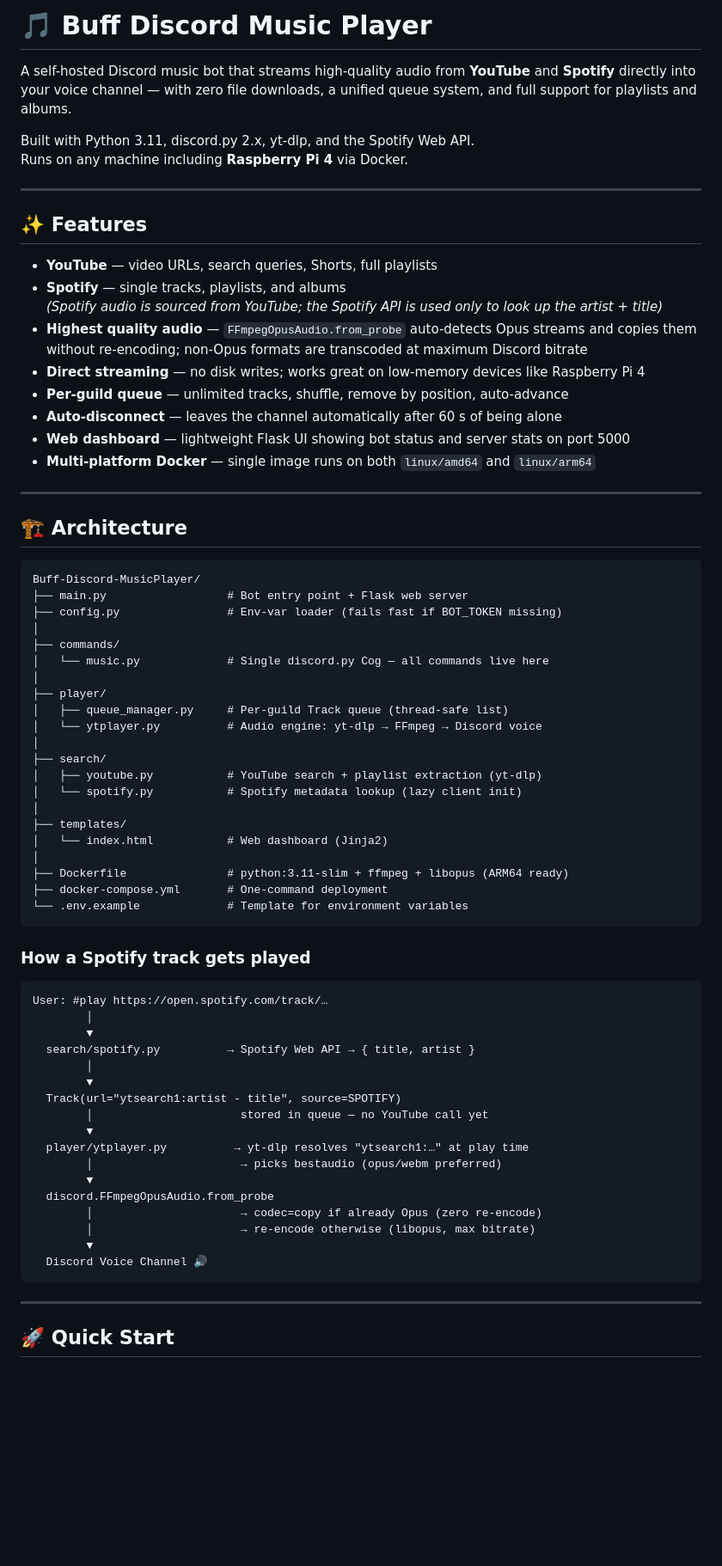
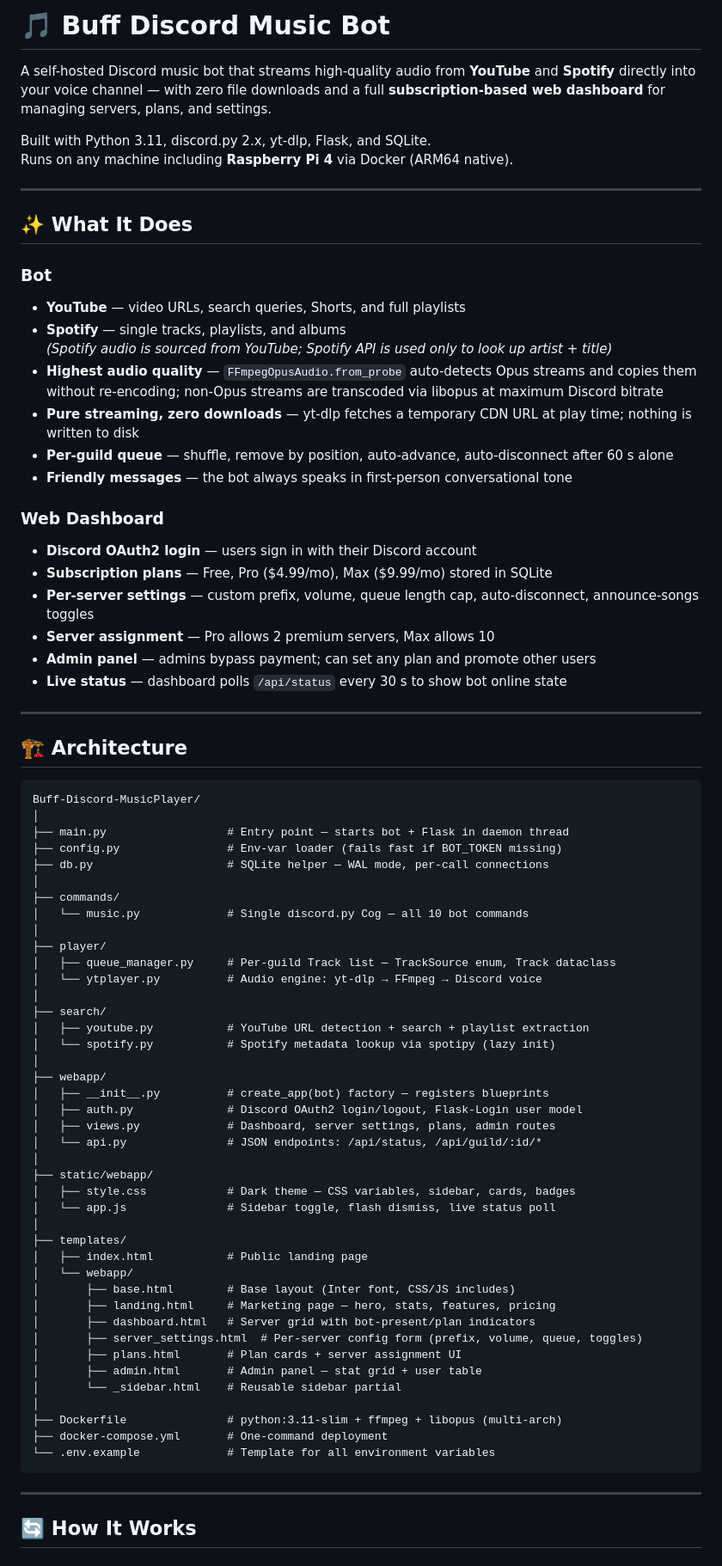
Before and after one commit to sayanpramanik2012/Buff-Discord-MusicPlayer, a Markdown page: README.md, the part around one of its changes. Shown at 86% size. GitHub-like rendering; blank space fills up the shorter version.

````diff
--- a/README.md
+++ b/README.md
@@ -1,23 +1,30 @@
-# 🎵 Buff Discord Music Player
+# 🎵 Buff Discord Music Bot
 
-A self-hosted Discord music bot that streams high-quality audio from **YouTube** and **Spotify** directly into your voice channel — with zero file downloads, a unified queue system, and full support for playlists and albums.
+A self-hosted Discord music bot that streams high-quality audio from **YouTube** and **Spotify** directly into your voice channel — with zero file downloads and a full **subscription-based web dashboard** for managing servers, plans, and settings.
 
-Built with Python 3.11, discord.py 2.x, yt-dlp, and the Spotify Web API.
-Runs on any machine including **Raspberry Pi 4** via Docker.
+Built with Python 3.11, discord.py 2.x, yt-dlp, Flask, and SQLite.
+Runs on any machine including **Raspberry Pi 4** via Docker (ARM64 native).
 
 ---
 
-## ✨ Features
+## ✨ What It Does
 
-- **YouTube** — video URLs, search queries, Shorts, full playlists
+### Bot
+- **YouTube** — video URLs, search queries, Shorts, and full playlists
 - **Spotify** — single tracks, playlists, and albums
-  *(Spotify audio is sourced from YouTube; the Spotify API is used only to look up the artist + title)*
-- **Highest quality audio** — `FFmpegOpusAudio.from_probe` auto-detects Opus streams and copies them without re-encoding; non-Opus formats are transcoded at maximum Discord bitrate
-- **Direct streaming** — no disk writes; works great on low-memory devices like Raspberry Pi 4
-- **Per-guild queue** — unlimited tracks, shuffle, remove by position, auto-advance
-- **Auto-disconnect** — leaves the channel automatically after 60 s of being alone
-- **Web dashboard** — lightweight Flask UI showing bot status and server stats on port 5000
-- **Multi-platform Docker** — single image runs on both `linux/amd64` and `linux/arm64`
+  *(Spotify audio is sourced from YouTube; Spotify API is used only to look up artist + title)*
+- **Highest audio quality** — `FFmpegOpusAudio.from_probe` auto-detects Opus streams and copies them without re-encoding; non-Opus streams are transcoded via libopus at maximum Discord bitrate
+- **Pure streaming, zero downloads** — yt-dlp fetches a temporary CDN URL at play time; nothing is written to disk
+- **Per-guild queue** — shuffle, remove by position, auto-advance, auto-disconnect after 60 s alone
+- **Friendly messages** — the bot always speaks in first-person conversational tone
+
+### Web Dashboard
+- **Discord OAuth2 login** — users sign in with their Discord account
+- **Subscription plans** — Free, Pro ($4.99/mo), Max ($9.99/mo) stored in SQLite
+- **Per-server settings** — custom prefix, volume, queue length cap, auto-disconnect, announce-songs toggles
+- **Server assignment** — Pro allows 2 premium servers, Max allows 10
+- **Admin panel** — admins bypass payment; can set any plan and promote other users
+- **Live status** — dashboard polls `/api/status` every 30 s to show bot online state
 
 ---
 
@@ -25,51 +32,49 @@ Runs on any machine including **Raspberry Pi 4** via Docker.
 
 ```
 Buff-Discord-MusicPlayer/
-├── main.py                  # Bot entry point + Flask web server
+│
+├── main.py                  # Entry point — starts bot + Flask in daemon thread
 ├── config.py                # Env-var loader (fails fast if BOT_TOKEN missing)
+├── db.py                    # SQLite helper — WAL mode, per-call connections
 │
 ├── commands/
-│   └── music.py             # Single discord.py Cog — all commands live here
+│   └── music.py             # Single discord.py Cog — all 10 bot commands
 │
 ├── player/
-│   ├── queue_manager.py     # Per-guild Track queue (thread-safe list)
+│   ├── queue_manager.py     # Per-guild Track list — TrackSource enum, Track dataclass
 │   └── ytplayer.py          # Audio engine: yt-dlp → FFmpeg → Discord voice
 │
 ├── search/
-│   ├── youtube.py           # YouTube search + playlist extraction (yt-dlp)
-│   └── spotify.py           # Spotify metadata lookup (lazy client init)
+│   ├── youtube.py           # YouTube URL detection + search + playlist extraction
+│   └── spotify.py           # Spotify metadata lookup via spotipy (lazy init)
+│
+├── webapp/
+│   ├── __init__.py          # create_app(bot) factory — registers blueprints
+│   ├── auth.py              # Discord OAuth2 login/logout, Flask-Login user model
+│   ├── views.py             # Dashboard, server settings, plans, admin routes
+│   └── api.py               # JSON endpoints: /api/status, /api/guild/:id/*
+│
+├── static/webapp/
+│   ├── style.css            # Dark theme — CSS variables, sidebar, cards, badges
+│   └── app.js               # Sidebar toggle, flash dismiss, live status poll
 │
 ├── templates/
-│   └── index.html           # Web dashboard (Jinja2)
+│   ├── index.html           # Public landing page
+│   └── webapp/
+│       ├── base.html        # Base layout (Inter font, CSS/JS includes)
+│       ├── landing.html     # Marketing page — hero, stats, features, pricing
+│       ├── dashboard.html   # Server grid with bot-present/plan indicators
+│       ├── server_settings.html  # Per-server config form (prefix, volume, queue, toggles)
+│       ├── plans.html       # Plan cards + server assignment UI
+│       ├── admin.html       # Admin panel — stat grid + user table
+│       └── _sidebar.html    # Reusable sidebar partial
 │
-├── Dockerfile               # python:3.11-slim + ffmpeg + libopus (ARM64 ready)
+├── Dockerfile               # python:3.11-slim + ffmpeg + libopus (multi-arch)
 ├── docker-compose.yml       # One-command deployment
-└── .env.example             # Template for environment variables
-```
-
-### How a Spotify track gets played
-
-```
-User: #play https://open.spotify.com/track/…
-        │
-        ▼
-  search/spotify.py          → Spotify Web API → { title, artist }
-        │
-        ▼
-  Track(url="ytsearch1:artist - title", source=SPOTIFY)
-        │                      stored in queue — no YouTube call yet
-        ▼
-  player/ytplayer.py          → yt-dlp resolves "ytsearch1:…" at play time
-        │                      → picks bestaudio (opus/webm preferred)
-        ▼
-  discord.FFmpegOpusAudio.from_probe
-        │                      → codec=copy if already Opus (zero re-encode)
-        │                      → re-encode otherwise (libopus, max bitrate)
-        ▼
-  Discord Voice Channel 🔊
+└── .env.example             # Template for all environment variables
 ```
 
 ---
 
-## 🚀 Quick Start
+## 🔄 How It Works
 
````
Also changed, not shown: other parts of README.md (+184 -69 lines).
